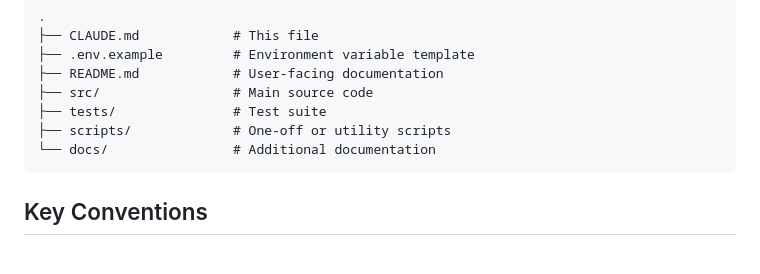
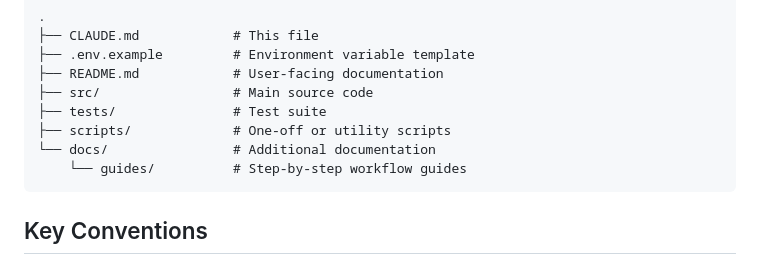
Before and after one commit to williamkingston/Higgsfield-automation-, a Markdown page: CLAUDE.md, the part around the change. Rendered like a GitHub page.

````diff
--- a/CLAUDE.md
+++ b/CLAUDE.md
@@ -54,6 +54,7 @@ Update this section as directories are created:
 ├── tests/               # Test suite
 ├── scripts/             # One-off or utility scripts
 └── docs/                # Additional documentation
+    └── guides/          # Step-by-step workflow guides
 ```
 
 ## Key Conventions
````
Also changed, not shown: docs/guides/fashion-campaign-from-one-photo.md (added, +105 -0 lines).
